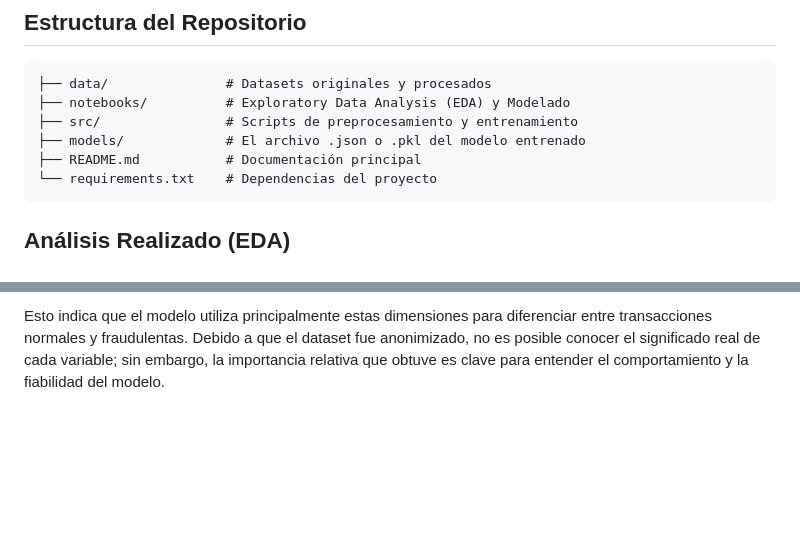
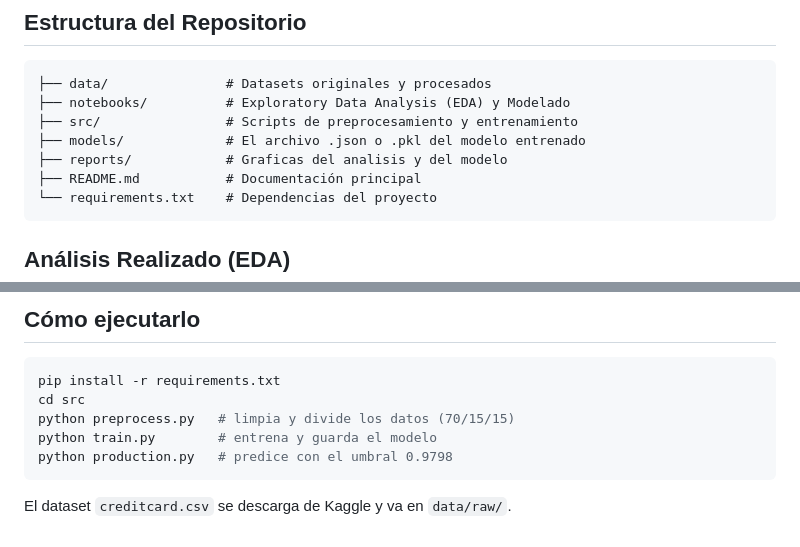
Before and after one commit to jeferssonvm/Credit_Card_Fraud_Detection, a Markdown page: README.md, 2 parts joined by grey strips. Rendered like a GitHub page; blank space fills up the shorter version.

````diff
--- a/README.md
+++ b/README.md
@@ -23,6 +23,7 @@ En el sector bancario existen diariamente una gran cantidad de movimientos finan
 ├── notebooks/          # Exploratory Data Analysis (EDA) y Modelado
 ├── src/                # Scripts de preprocesamiento y entrenamiento
 ├── models/             # El archivo .json o .pkl del modelo entrenado
+├── reports/            # Graficas del analisis y del modelo
 ├── README.md           # Documentación principal
 └── requirements.txt    # Dependencias del proyecto
 ```
@@ -64,4 +71,12 @@ Las variables con mayor impacto que identifiqué son v14, v26, v13 y v4, ya que
 
 
 
-Esto indica que el modelo utiliza principalmente estas dimensiones para diferenciar entre transacciones normales y fraudulentas. Debido a que el dataset fue anonimizado, no es posible conocer el significado real de cada variable; sin embargo, la importancia relativa que obtuve es clave para entender el comportamiento y la fiabilidad del modelo.
+## Cómo ejecutarlo
+```bash
+pip install -r requirements.txt
+cd src
+python preprocess.py   # limpia y divide los datos (70/15/15)
+python train.py        # entrena y guarda el modelo
+python production.py   # predice con el umbral 0.9798
+```
+El dataset `creditcard.csv` se descarga de Kaggle y va en `data/raw/`.
````
Also changed, not shown: other parts of README.md (+14 -8 lines), reports/Matriz_Confusion.png, reports/Precision_Recall.png, reports/feature_importance.png, 7 other files.
